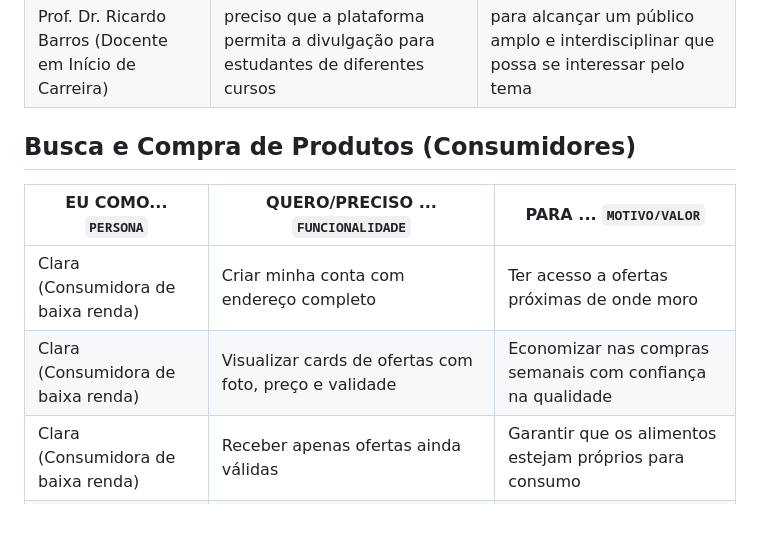
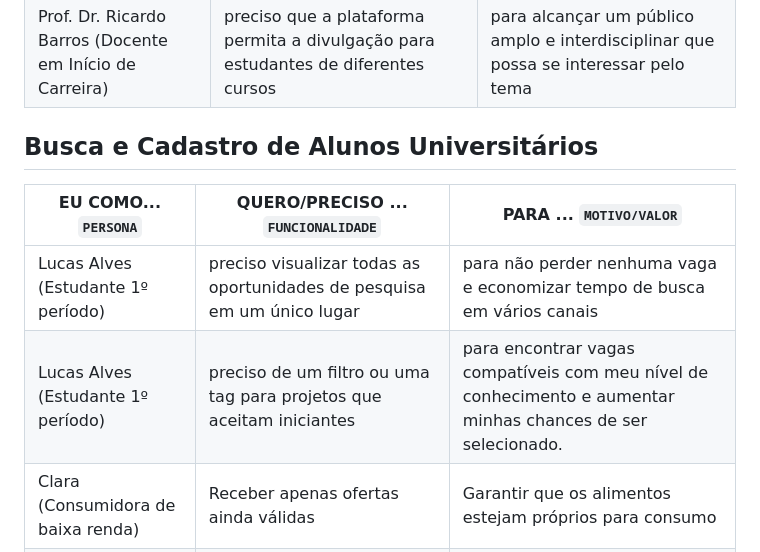
Before and after one commit to UniResu/UniResu-Connect, a Markdown page: UniResu-main/docs/02-Especificação do Projeto.md, the part around the change. Rendered like a GitHub page; blank space fills up the shorter version.

```diff
--- a/UniResu-main/docs/02-Especificação do Projeto.md
+++ b/UniResu-main/docs/02-Especificação do Projeto.md
@@ -110,12 +110,12 @@ Com base na análise das personas, foram identificadas as seguintes histórias d
 | Prof. Dr. Ricardo Barros (Docente em Início de Carreira) | preciso que a plataforma permita a divulgação para estudantes de diferentes cursos | para alcançar um público amplo e interdisciplinar que possa se interessar pelo tema |
 
 
-## Busca e Compra de Produtos (Consumidores)
+## Busca e Cadastro de Alunos Universitários
 
 | EU COMO... `PERSONA`               | QUERO/PRECISO ... `FUNCIONALIDADE`                                    | PARA ... `MOTIVO/VALOR`                                            |
 | ---------------------------------- | --------------------------------------------------------------------- | ------------------------------------------------------------------ |
-| Clara (Consumidora de baixa renda) | Criar minha conta com endereço completo                               | Ter acesso a ofertas próximas de onde moro                         |
-| Clara (Consumidora de baixa renda) | Visualizar cards de ofertas com foto, preço e validade                | Economizar nas compras semanais com confiança na qualidade         |
+| Lucas Alves (Estudante 1º período) | preciso visualizar todas as oportunidades de pesquisa em um único lugar | para não perder nenhuma vaga e economizar tempo de busca em vários canais |
+| Lucas Alves (Estudante 1º período) | preciso de um filtro ou uma tag para projetos que aceitam iniciantes   | para encontrar vagas compatíveis com meu nível de conhecimento e aumentar minhas chances de ser selecionado.  |
 | Clara (Consumidora de baixa renda) | Receber apenas ofertas ainda válidas                                  | Garantir que os alimentos estejam próprios para consumo            |
 | João (Consumidor consciente)       | Pesquisar e filtrar produtos por nome ou categoria                    | Localizar rapidamente itens que desejo comprar                     |
 | João (Consumidor consciente)       | Acessar informações completas da empresa (nome, endereço, avaliações) | Garantir que compro de feirantes confiáveis e sustentáveis         |
```
